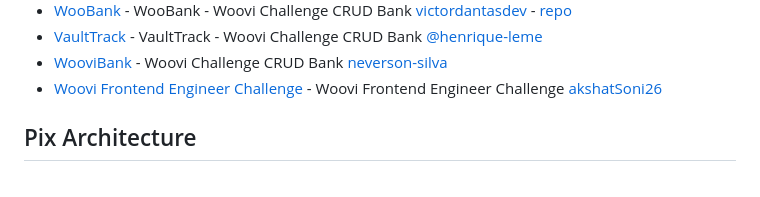
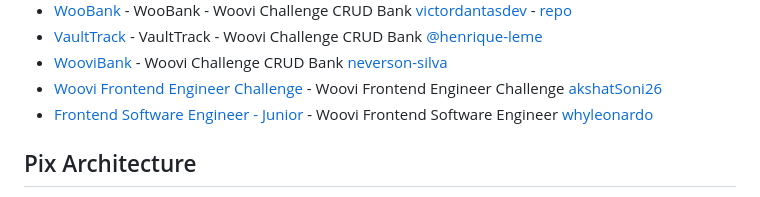
Before and after one commit to woovibr/awesome-woovi-challenge, a Markdown page: README.md, the part around the change. Drawn GitHub-style.

```diff
--- a/README.md
+++ b/README.md
@@ -24,6 +24,7 @@ Repository containing awesome woovi challenges made by our challengers while try
 - [VaultTrack](https://github.com/henrique-leme/vault-track) - VaultTrack - Woovi Challenge CRUD Bank [@henrique-leme](https://github.com/henrique-leme)
 - [WooviBank](https://github.com/neverson-silva/woo-bank) - Woovi Challenge CRUD Bank [neverson-silva](https://github.com/neverson-silva)
 - [Woovi Frontend Engineer Challenge](https://github.com/akshatSoni26/woovitask) - Woovi Frontend Engineer Challenge [akshatSoni26](https://github.com/akshatSoni26)
+- [Frontend Software Engineer - Junior](https://github.com/whyleonardo/woovi-front-challenge) - Woovi Frontend Software Engineer [whyleonardo](https://github.com/whyleonardo)
 
 ## Pix Architecture
 
```
